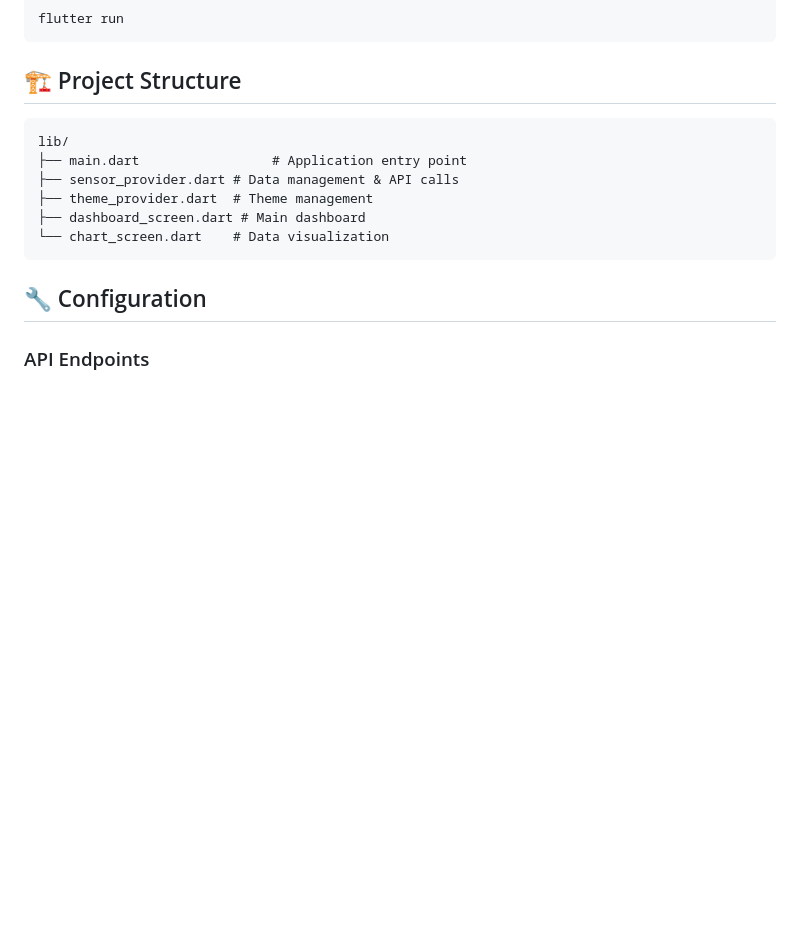
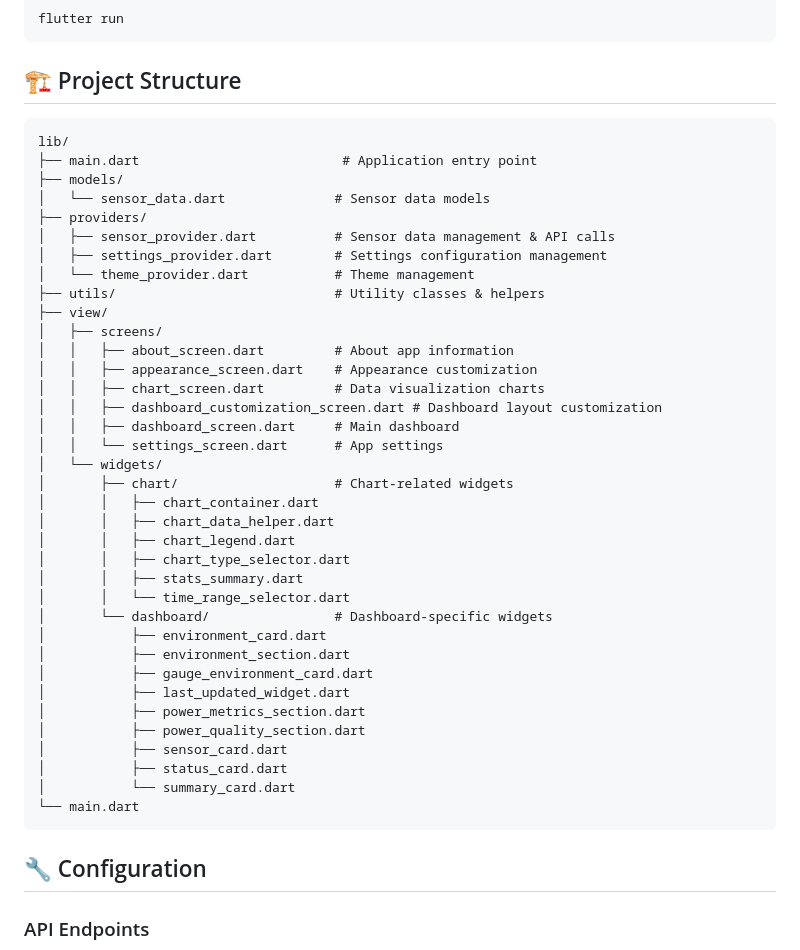
Before and after one commit to dankehidayat/FlowPoint, a Markdown page: README.md, the part around the change. Rendered like a GitHub page; blank space fills up the shorter version.

Commit message:
Update README.md for directory structure

````diff
--- a/README.md
+++ b/README.md
@@ -132,11 +132,41 @@ flutter run
 
 ```
 lib/
-├── main.dart                 # Application entry point
-├── sensor_provider.dart # Data management & API calls
-├── theme_provider.dart  # Theme management
-├── dashboard_screen.dart # Main dashboard
-└── chart_screen.dart    # Data visualization
+├── main.dart                          # Application entry point
+├── models/
+│   └── sensor_data.dart              # Sensor data models
+├── providers/
+│   ├── sensor_provider.dart          # Sensor data management & API calls
+│   ├── settings_provider.dart        # Settings configuration management
+│   └── theme_provider.dart           # Theme management
+├── utils/                            # Utility classes & helpers
+├── view/
+│   ├── screens/
+│   │   ├── about_screen.dart         # About app information
+│   │   ├── appearance_screen.dart    # Appearance customization
+│   │   ├── chart_screen.dart         # Data visualization charts
+│   │   ├── dashboard_customization_screen.dart # Dashboard layout customization
+│   │   ├── dashboard_screen.dart     # Main dashboard
+│   │   └── settings_screen.dart      # App settings
+│   └── widgets/
+│       ├── chart/                    # Chart-related widgets
+│       │   ├── chart_container.dart
+│       │   ├── chart_data_helper.dart
+│       │   ├── chart_legend.dart
+│       │   ├── chart_type_selector.dart
+│       │   ├── stats_summary.dart
+│       │   └── time_range_selector.dart
+│       └── dashboard/                # Dashboard-specific widgets
+│           ├── environment_card.dart
+│           ├── environment_section.dart
+│           ├── gauge_environment_card.dart
+│           ├── last_updated_widget.dart
+│           ├── power_metrics_section.dart
+│           ├── power_quality_section.dart
+│           ├── sensor_card.dart
+│           ├── status_card.dart
+│           └── summary_card.dart
+└── main.dart
 ```
 
 ## 🔧 Configuration
````
